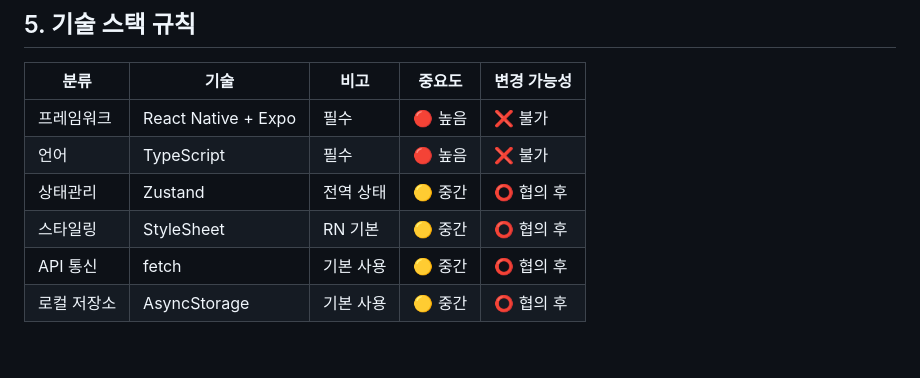
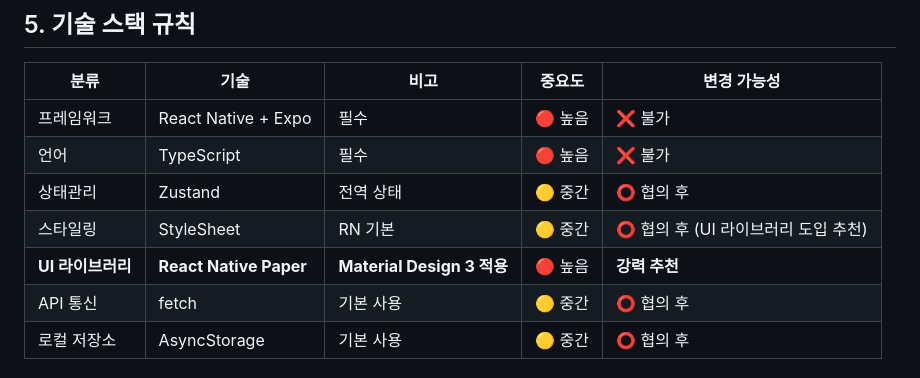
Before and after one commit to denny-ya/EJ-Data, a Markdown page: Create App Project/rules/development-rules.md, the part around one of its changes. GitHub-like rendering; blank space fills up the shorter version.

```diff
--- a/Create App Project/rules/development-rules.md
+++ b/Create App Project/rules/development-rules.md
@@ -231,7 +231,8 @@ main (프로덕션)
 | 프레임워크 | React Native + Expo | 필수 | 🔴 높음 | ❌ 불가 |
 | 언어 | TypeScript | 필수 | 🔴 높음 | ❌ 불가 |
 | 상태관리 | Zustand | 전역 상태 | 🟡 중간 | ⭕ 협의 후 |
-| 스타일링 | StyleSheet | RN 기본 | 🟡 중간 | ⭕ 협의 후 |
+| 스타일링 | StyleSheet | RN 기본 | 🟡 중간 | ⭕ 협의 후 (UI 라이브러리 도입 추천) |
+ | **UI 라이브러리** | **React Native Paper** | **Material Design 3 적용** | 🔴 높음 | **강력 추천** |
 | API 통신 | fetch | 기본 사용 | 🟡 중간 | ⭕ 협의 후 |
 | 로컬 저장소 | AsyncStorage | 기본 사용 | 🟡 중간 | ⭕ 협의 후 |
 
```
Also changed, not shown: other parts of Create App Project/rules/development-rules.md (+42 -0 lines).
